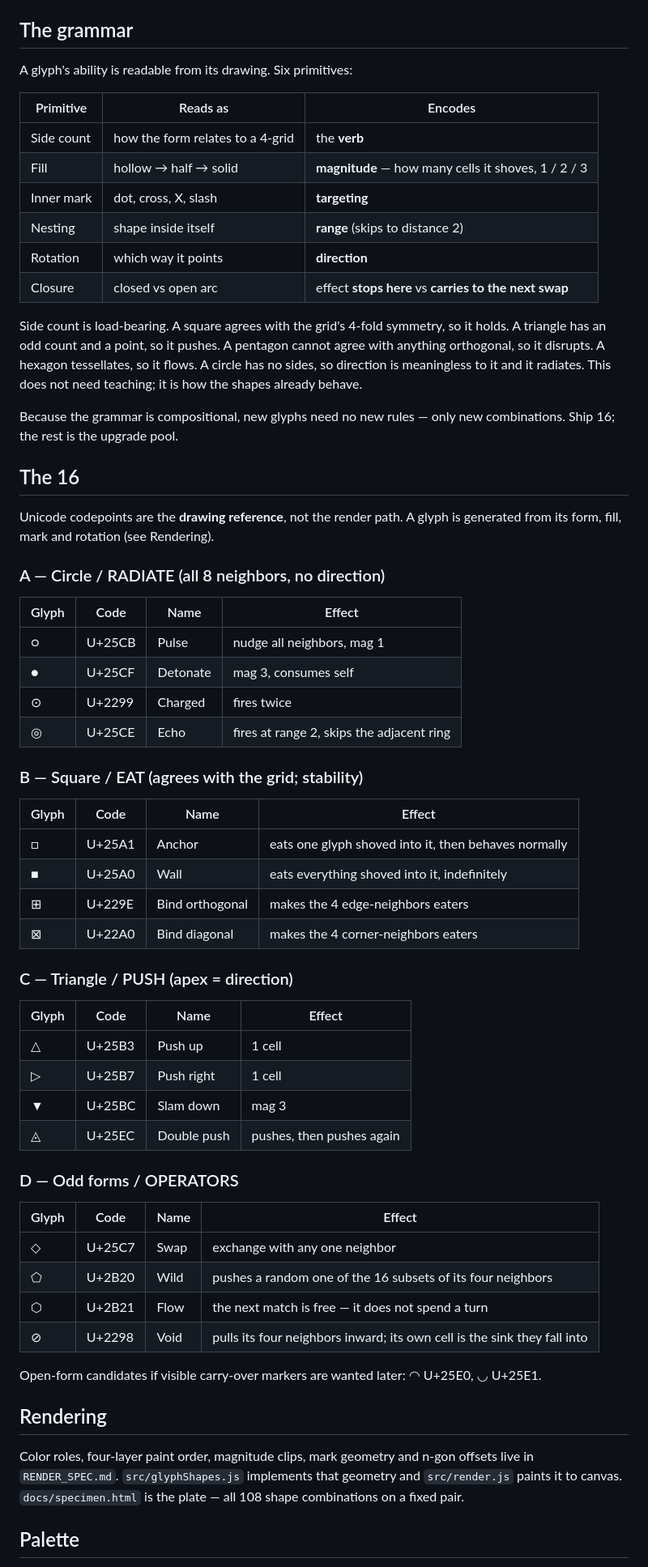
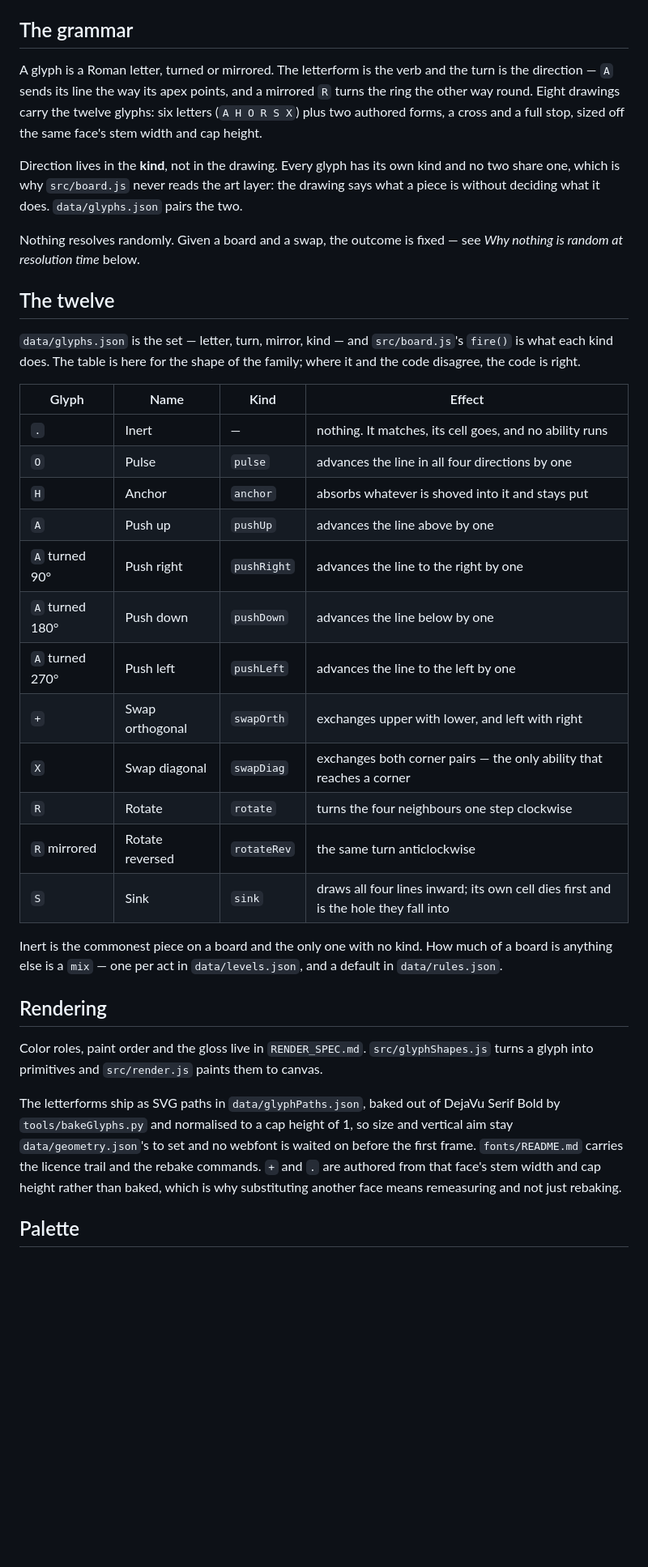
Before and after one commit to kleer001/glyph_tracer, a Markdown page: SPEC.md, the part around one of its changes. Shown at 81% size. Rendered like a GitHub page; blank space fills up the shorter version.

```diff
--- a/SPEC.md
+++ b/SPEC.md
@@ -31,75 +31,55 @@ shape and pattern only.
 
 ## The grammar
 
-A glyph's ability is readable from its drawing. Six primitives:
+A glyph is a Roman letter, turned or mirrored. The letterform is the verb and the turn
+is the direction — `A` sends its line the way its apex points, and a mirrored `R` turns
+the ring the other way round. Eight drawings carry the twelve glyphs: six letters
+(`A H O R S X`) plus two authored forms, a cross and a full stop, sized off the same
+face's stem width and cap height.
 
-| Primitive | Reads as | Encodes |
-|---|---|---|
-| Side count | how the form relates to a 4-grid | the **verb** |
-| Fill | hollow → half → solid | **magnitude** — how many cells it shoves, 1 / 2 / 3 |
-| Inner mark | dot, cross, X, slash | **targeting** |
-| Nesting | shape inside itself | **range** (skips to distance 2) |
-| Rotation | which way it points | **direction** |
-| Closure | closed vs open arc | effect **stops here** vs **carries to the next swap** |
+Direction lives in the **kind**, not in the drawing. Every glyph has its own kind and no
+two share one, which is why `src/board.js` never reads the art layer: the drawing says
+what a piece is without deciding what it does. `data/glyphs.json` pairs the two.
 
-Side count is load-bearing. A square agrees with the grid's 4-fold symmetry, so it
-holds. A triangle has an odd count and a point, so it pushes. A pentagon cannot agree
-with anything orthogonal, so it disrupts. A hexagon tessellates, so it flows. A circle
-has no sides, so direction is meaningless to it and it radiates. This does not need
-teaching; it is how the shapes already behave.
+Nothing resolves randomly. Given a board and a swap, the outcome is fixed — see *Why
+nothing is random at resolution time* below.
 
-Because the grammar is compositional, new glyphs need no new rules — only new
-combinations. Ship 16; the rest is the upgrade pool.
+## The twelve
 
-## The 16
+`data/glyphs.json` is the set — letter, turn, mirror, kind — and `src/board.js`'s
+`fire()` is what each kind does. The table is here for the shape of the family; where it
+and the code disagree, the code is right.
 
-Unicode codepoints are the **drawing reference**, not the render path. A glyph is
-generated from its form, fill, mark and rotation (see Rendering).
+| Glyph | Name | Kind | Effect |
+|---|---|---|---|
+| `.` | Inert | — | nothing. It matches, its cell goes, and no ability runs |
+| `O` | Pulse | `pulse` | advances the line in all four directions by one |
+| `H` | Anchor | `anchor` | absorbs whatever is shoved into it and stays put |
+| `A` | Push up | `pushUp` | advances the line above by one |
+| `A` turned 90° | Push right | `pushRight` | advances the line to the right by one |
+| `A` turned 180° | Push down | `pushDown` | advances the line below by one |
+| `A` turned 270° | Push left | `pushLeft` | advances the line to the left by one |
+| `+` | Swap orthogonal | `swapOrth` | exchanges upper with lower, and left with right |
+| `X` | Swap diagonal | `swapDiag` | exchanges both corner pairs — the only ability that reaches a corner |
+| `R` | Rotate | `rotate` | turns the four neighbours one step clockwise |
+| `R` mirrored | Rotate reversed | `rotateRev` | the same turn anticlockwise |
+| `S` | Sink | `sink` | draws all four lines inward; its own cell dies first and is the hole they fall into |
 
-### A — Circle / RADIATE (all 8 neighbors, no direction)
-
-| Glyph | Code | Name | Effect |
-|---|---|---|---|
-| ○ | U+25CB | Pulse | nudge all neighbors, mag 1 |
-| ● | U+25CF | Detonate | mag 3, consumes self |
-| ⊙ | U+2299 | Charged | fires twice |
-| ◎ | U+25CE | Echo | fires at range 2, skips the adjacent ring |
-
-### B — Square / EAT (agrees with the grid; stability)
-
-| Glyph | Code | Name | Effect |
-|---|---|---|---|
-| □ | U+25A1 | Anchor | eats one glyph shoved into it, then behaves normally |
-| ■ | U+25A0 | Wall | eats everything shoved into it, indefinitely |
-| ⊞ | U+229E | Bind orthogonal | makes the 4 edge-neighbors eaters |
-| ⊠ | U+22A0 | Bind diagonal | makes the 4 corner-neighbors eaters |
-
-### C — Triangle / PUSH (apex = direction)
-
-| Glyph | Code | Name | Effect |
-|---|---|---|---|
-| △ | U+25B3 | Push up | 1 cell |
-| ▷ | U+25B7 | Push right | 1 cell |
-| ▼ | U+25BC | Slam down | mag 3 |
-| ◬ | U+25EC | Double push | pushes, then pushes again |
-
-### D — Odd forms / OPERATORS
-
-| Glyph | Code | Name | Effect |
-|---|---|---|---|
-| ◇ | U+25C7 | Swap | exchange with any one neighbor |
-| ⬠ | U+2B20 | Wild | pushes a random one of the 16 subsets of its four neighbors |
-| ⬡ | U+2B21 | Flow | the next match is free — it does not spend a turn |
-| ⊘ | U+2298 | Void | pulls its four neighbors inward; its own cell is the sink they fall into |
-
-Open-form candidates if visible carry-over markers are wanted later: ◠ U+25E0, ◡ U+25E1.
+Inert is the commonest piece on a board and the only one with no kind. How much of a
+board is anything else is a `mix` — one per act in `data/levels.json`, and a default in
+`data/rules.json`.
 
 ## Rendering
 
-Color roles, four-layer paint order, magnitude clips, mark geometry and n-gon offsets
-live in `RENDER_SPEC.md`. `src/glyphShapes.js` implements that geometry and
-`src/render.js` paints it to canvas. `docs/specimen.html` is the plate — all 108 shape
-combinations on a fixed pair.
+Color roles, paint order and the gloss live in `RENDER_SPEC.md`. `src/glyphShapes.js`
+turns a glyph into primitives and `src/render.js` paints them to canvas.
+
+The letterforms ship as SVG paths in `data/glyphPaths.json`, baked out of DejaVu Serif
+Bold by `tools/bakeGlyphs.py` and normalised to a cap height of 1, so size and vertical
+aim stay `data/geometry.json`'s to set and no webfont is waited on before the first
+frame. `fonts/README.md` carries the licence trail and the rebake commands. `+` and `.`
+are authored from that face's stem width and cap height rather than baked, which is why
+substituting another face means remeasuring and not just rebaking.
 
 ## Palette
 
```
Also changed, not shown: other parts of SPEC.md (+112 -140 lines).
